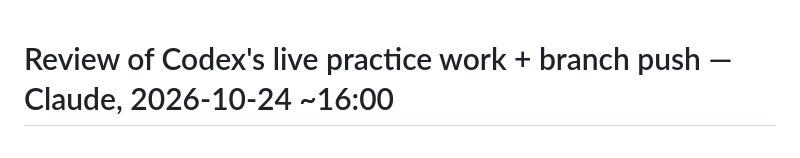
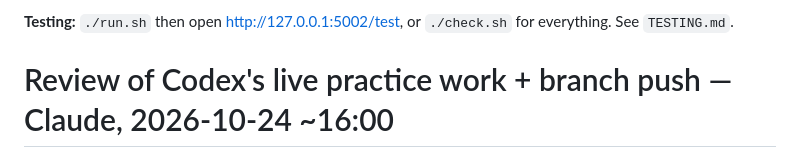
Before and after one commit to ccadenchau/soundwaves, a Markdown page: HANDOFF.md, the part around the change. Rendered like a GitHub page.

Commit message:
Point the handoff at TESTING.md

```diff
--- a/HANDOFF.md
+++ b/HANDOFF.md
@@ -1,3 +1,5 @@
+**Testing:** `./run.sh` then open http://127.0.0.1:5002/test, or `./check.sh` for everything. See `TESTING.md`.
+
 # Review of Codex's live practice work + branch push — Claude, 2026-10-24 ~16:00
 
 - **Pushed** `audio-midi-converters` (commit 738dacc) to GitHub: Codex's live stack (`pianocoach/live.py`,
```
